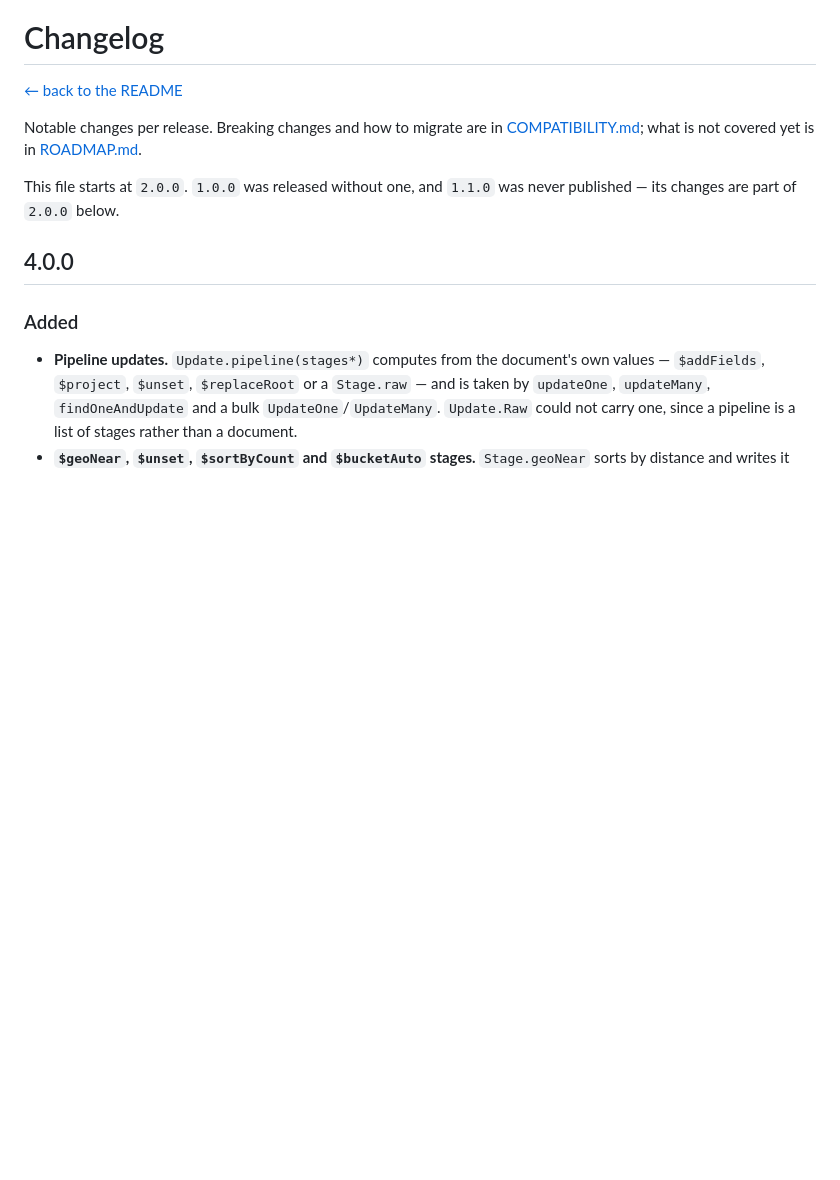
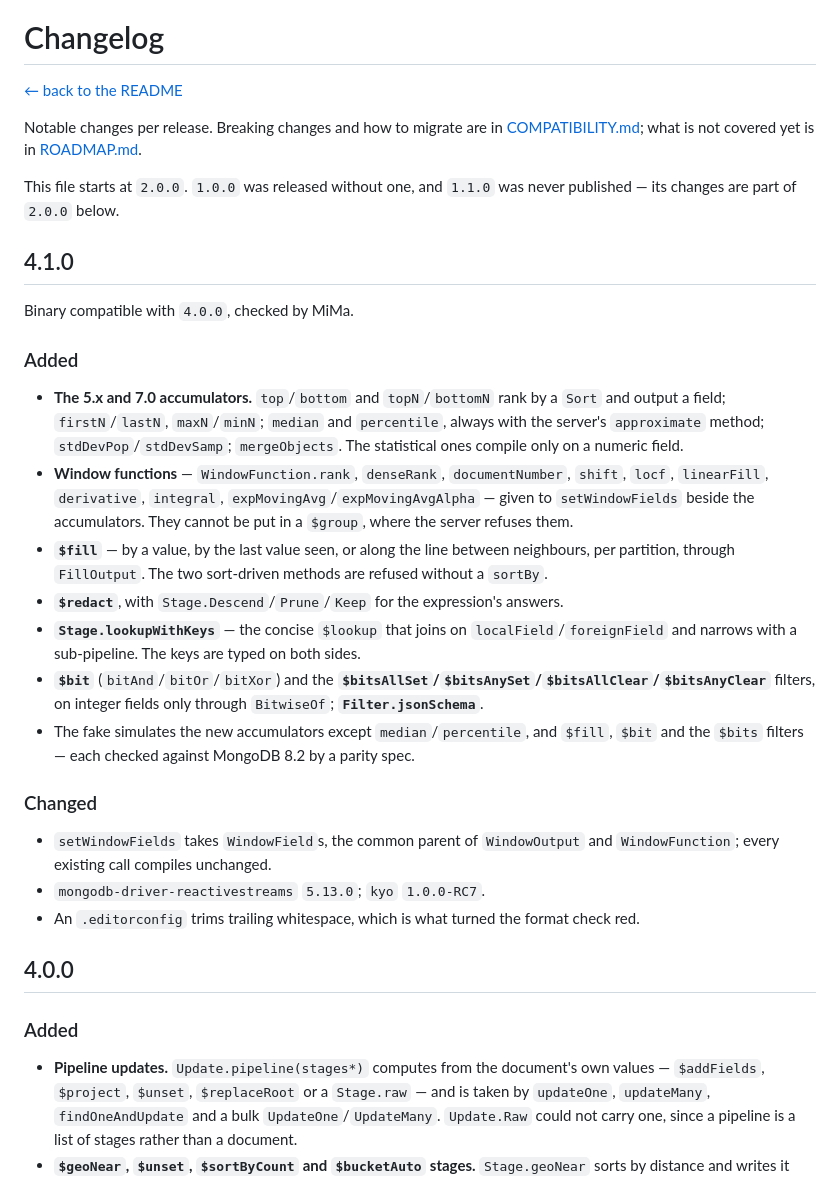
Before and after one commit to mongo4s/mongo4s, a Markdown page: CHANGELOG.md, the part around the change. Rendered like a GitHub page; blank space fills up the shorter version.

```diff
--- a/CHANGELOG.md
+++ b/CHANGELOG.md
@@ -7,6 +7,35 @@ Notable changes per release. Breaking changes and how to migrate are in
 
 This file starts at `2.0.0`. `1.0.0` was released without one, and `1.1.0` was never published — its changes are
 part of `2.0.0` below.
+
+## 4.1.0
+
+Binary compatible with `4.0.0`, checked by MiMa.
+
+### Added
+
+- **The 5.x and 7.0 accumulators.** `top`/`bottom` and `topN`/`bottomN` rank by a `Sort` and output a field;
+  `firstN`/`lastN`, `maxN`/`minN`; `median` and `percentile`, always with the server's `approximate` method;
+  `stdDevPop`/`stdDevSamp`; `mergeObjects`. The statistical ones compile only on a numeric field.
+- **Window functions** — `WindowFunction.rank`, `denseRank`, `documentNumber`, `shift`, `locf`, `linearFill`,
+  `derivative`, `integral`, `expMovingAvg`/`expMovingAvgAlpha` — given to `setWindowFields` beside the accumulators.
+  They cannot be put in a `$group`, where the server refuses them.
+- **`$fill`** — by a value, by the last value seen, or along the line between neighbours, per partition, through
+  `FillOutput`. The two sort-driven methods are refused without a `sortBy`.
+- **`$redact`**, with `Stage.Descend`/`Prune`/`Keep` for the expression's answers.
+- **`Stage.lookupWithKeys`** — the concise `$lookup` that joins on `localField`/`foreignField` and narrows with a
+  sub-pipeline. The keys are typed on both sides.
+- **`$bit`** (`bitAnd`/`bitOr`/`bitXor`) and the **`$bitsAllSet`/`$bitsAnySet`/`$bitsAllClear`/`$bitsAnyClear`**
+  filters, on integer fields only through `BitwiseOf`; **`Filter.jsonSchema`**.
+- The fake simulates the new accumulators except `median`/`percentile`, and `$fill`, `$bit` and the `$bits` filters —
+  each checked against MongoDB 8.2 by a parity spec.
+
+### Changed
+
+- `setWindowFields` takes `WindowField`s, the common parent of `WindowOutput` and `WindowFunction`; every existing
+  call compiles unchanged.
+- `mongodb-driver-reactivestreams` `5.13.0`; `kyo` `1.0.0-RC7`.
+- An `.editorconfig` trims trailing whitespace, which is what turned the format check red.
 
 ## 4.0.0
 
```
Also changed, not shown: COMPATIBILITY.md (+11 -0 lines), DESIGN.md (+27 -0 lines).
